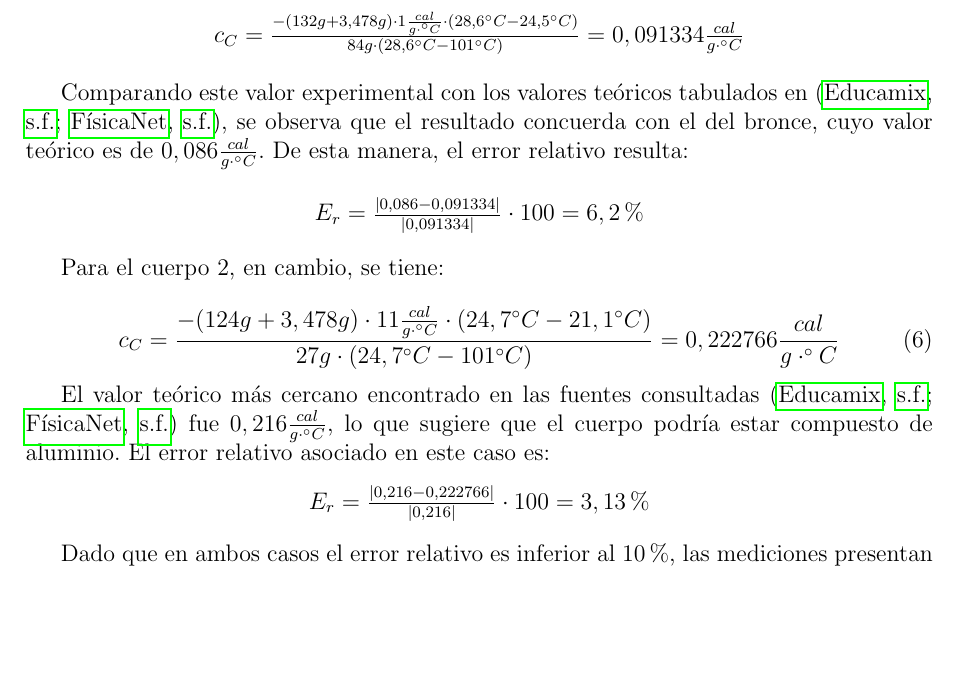
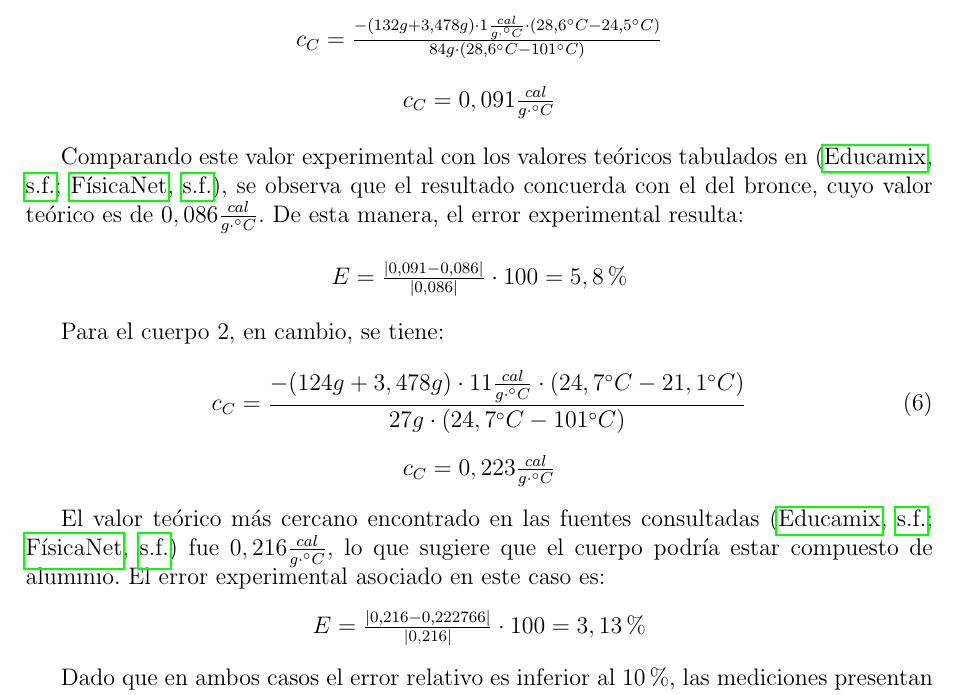
Before and after one commit to RitaMos/TP4_F2_Calorimetria, a LaTeX document (Física 2, Guía experimental sobre Calorimetría - F4.tex): part of page 2 of 3, cut so that both start at the same text, the shorter picture padded with empty space. Compiled offline with pdfLaTeX.

Commit message:
cifras significativas parte 2

```diff
--- a/Física 2, Guía experimental sobre Calorimetría - F4.tex
+++ b/Física 2, Guía experimental sobre Calorimetría - F4.tex
@@ -151,24 +151,30 @@ Al llegar al equilibrio térmico, conociendo el valor de $\pi$ y tomando la capa
 Para el cuerpo 1, se tiene:
 
 \begin{center}
-    $ c_C = \frac{ - (132g + 3,478g) \cdot 1 \frac{cal}{g \cdot ^\circ C} \cdot (28,6^\circ C - 24,5^\circ C) }{ 84g \cdot (28,6^\circ C - 101^\circ C) } = 0,091334 \frac{cal}{g \cdot ^\circ C} $
+    $ c_C = \frac{ - (132g + 3,478g) \cdot 1 \frac{cal}{g \cdot ^\circ C} \cdot (28,6^\circ C - 24,5^\circ C) }{ 84g \cdot (28,6^\circ C - 101^\circ C) } $
+\end{center}
+\begin{center}
+    $ c_C = 0,091 \frac{cal}{g \cdot ^\circ C} $
 \end{center}
 
-Comparando este valor experimental con los valores teóricos tabulados en \cite{educamix_capacidad, fisicanet_calor}, se observa que el resultado concuerda con el del bronce, cuyo valor teórico es de $ 0,086 \frac{cal}{g \cdot ^\circ C} $. De esta manera, el error relativo resulta:
+Comparando este valor experimental con los valores teóricos tabulados en \cite{educamix_capacidad, fisicanet_calor}, se observa que el resultado concuerda con el del bronce, cuyo valor teórico es de $ 0,086 \frac{cal}{g \cdot ^\circ C} $. De esta manera, el error experimental resulta:
 
 \begin{center}
-    $ E_r =  \frac{|0,086-0,091334|}{|0,091334|}\cdot 100 = 6,2 \% $
+    $ E =  \frac{|0,091-0,086|}{|0,086|}\cdot 100 = 5,8 \% $
 \end{center}
 
 Para el cuerpo 2, en cambio, se tiene:
 
 \begin{equation}
-    c_C = \frac{ - (124g + 3,478g) \cdot 11 \frac{cal}{g \cdot ^\circ C} \cdot (24,7^\circ C - 21,1^\circ C) }{ 27g \cdot (24,7^\circ C - 101^\circ C)} = 0,222766 \frac{cal}{g \cdot ^\circ C}
+    c_C = \frac{ - (124g + 3,478g) \cdot 11 \frac{cal}{g \cdot ^\circ C} \cdot (24,7^\circ C - 21,1^\circ C) }{ 27g \cdot (24,7^\circ C - 101^\circ C) }
 \end{equation}
+\begin{center}
+    $ c_C = 0,223 \frac{cal}{g \cdot ^\circ C} $
+\end{center}
 
-El valor teórico más cercano encontrado en las fuentes consultadas \cite{educamix_capacidad,fisicanet_calor} fue $ 0,216 \frac{cal}{g \cdot ^\circ C} $, lo que sugiere que el cuerpo podría estar compuesto de aluminio. El error relativo asociado en este caso es:
+El valor teórico más cercano encontrado en las fuentes consultadas \cite{educamix_capacidad,fisicanet_calor} fue $ 0,216 \frac{cal}{g \cdot ^\circ C} $, lo que sugiere que el cuerpo podría estar compuesto de aluminio. El error experimental asociado en este caso es:
 \begin{center}
-    $ E_r =  \frac{|0,216-0,222766|}{|0,216|}\cdot 100 = 3,13 \% $
+    $ E =  \frac{|0,216-0,222766|}{|0,216|}\cdot 100 = 3,13 \% $
 \end{center}
 
 Dado que en ambos casos el error relativo es inferior al 10\%, las mediciones presentan una buena concordancia con los valores teóricos, lo que permite inferir con razonable certeza el material de los cuerpos analizados.
```
